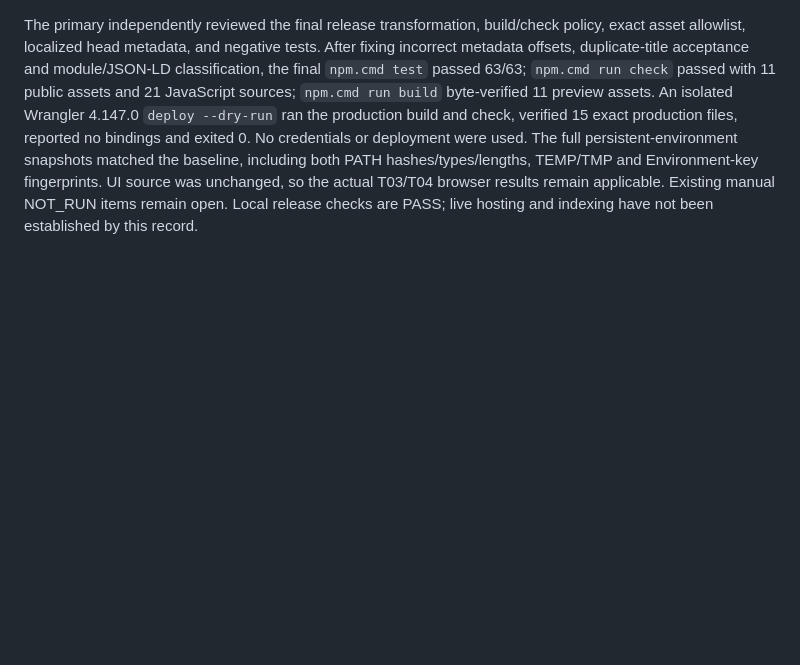
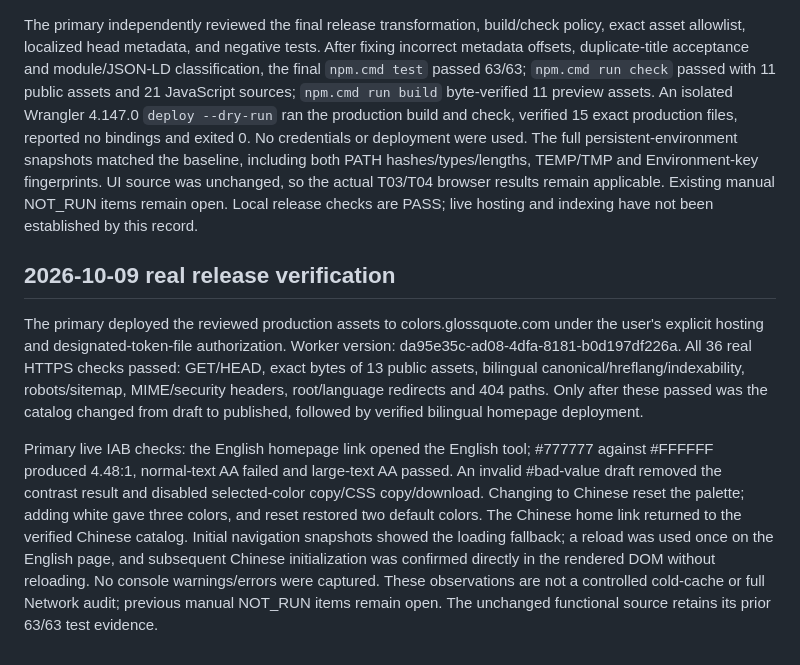
Before and after one commit to KYStr/glossquote-labs-color-palette, a Markdown page: docs/TEST-RESULTS.md, the part around the change. Drawn GitHub-style; blank space fills up the shorter version.

```diff
--- a/docs/TEST-RESULTS.md
+++ b/docs/TEST-RESULTS.md
@@ -94,3 +94,9 @@ Manual NOT_RUN remains unchanged from the T03/T04 record. This T05 child did not
 ## Primary T05 release verification — 2026-10-07
 
 The primary independently reviewed the final release transformation, build/check policy, exact asset allowlist, localized head metadata, and negative tests. After fixing incorrect metadata offsets, duplicate-title acceptance and module/JSON-LD classification, the final `npm.cmd test` passed 63/63; `npm.cmd run check` passed with 11 public assets and 21 JavaScript sources; `npm.cmd run build` byte-verified 11 preview assets. An isolated Wrangler 4.147.0 `deploy --dry-run` ran the production build and check, verified 15 exact production files, reported no bindings and exited 0. No credentials or deployment were used. The full persistent-environment snapshots matched the baseline, including both PATH hashes/types/lengths, TEMP/TMP and Environment-key fingerprints. UI source was unchanged, so the actual T03/T04 browser results remain applicable. Existing manual NOT_RUN items remain open. Local release checks are PASS; live hosting and indexing have not been established by this record.
+
+## 2026-10-09 real release verification
+
+The primary deployed the reviewed production assets to colors.glossquote.com under the user's explicit hosting and designated-token-file authorization. Worker version: da95e35c-ad08-4dfa-8181-b0d197df226a. All 36 real HTTPS checks passed: GET/HEAD, exact bytes of 13 public assets, bilingual canonical/hreflang/indexability, robots/sitemap, MIME/security headers, root/language redirects and 404 paths. Only after these passed was the catalog changed from draft to published, followed by verified bilingual homepage deployment.
+
+Primary live IAB checks: the English homepage link opened the English tool; #777777 against #FFFFFF produced 4.48:1, normal-text AA failed and large-text AA passed. An invalid #bad-value draft removed the contrast result and disabled selected-color copy/CSS copy/download. Changing to Chinese reset the palette; adding white gave three colors, and reset restored two default colors. The Chinese home link returned to the verified Chinese catalog. Initial navigation snapshots showed the loading fallback; a reload was used once on the English page, and subsequent Chinese initialization was confirmed directly in the rendered DOM without reloading. No console warnings/errors were captured. These observations are not a controlled cold-cache or full Network audit; previous manual NOT_RUN items remain open. The unchanged functional source retains its prior 63/63 test evidence.
```
Also changed, not shown: README.md (+4 -4 lines).
